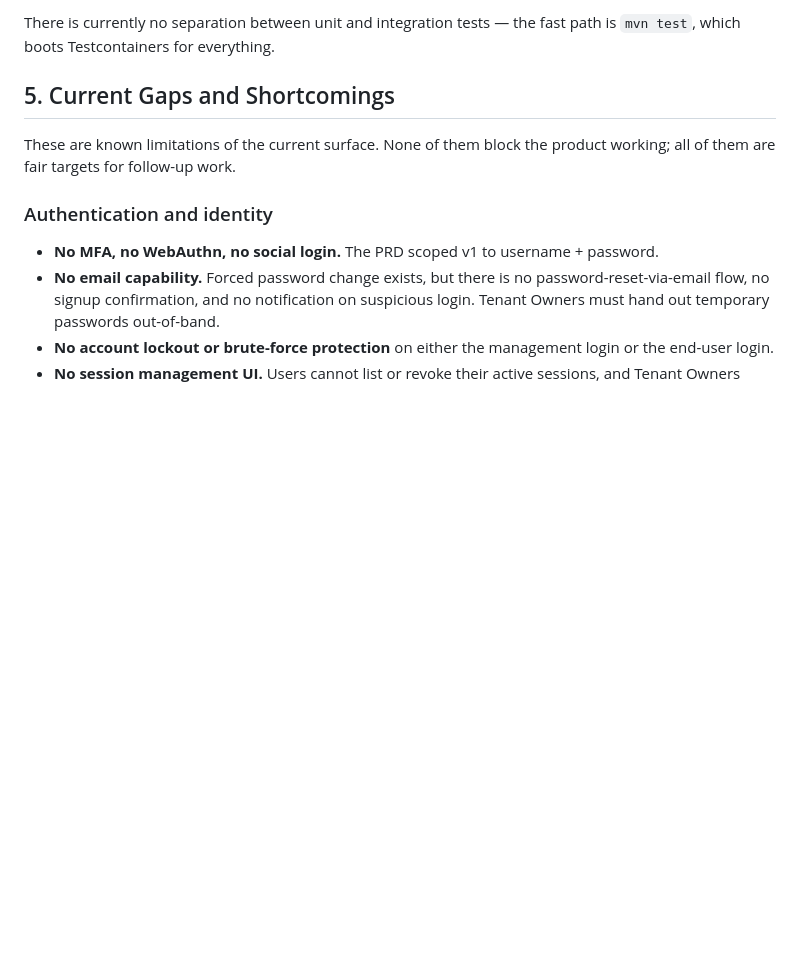
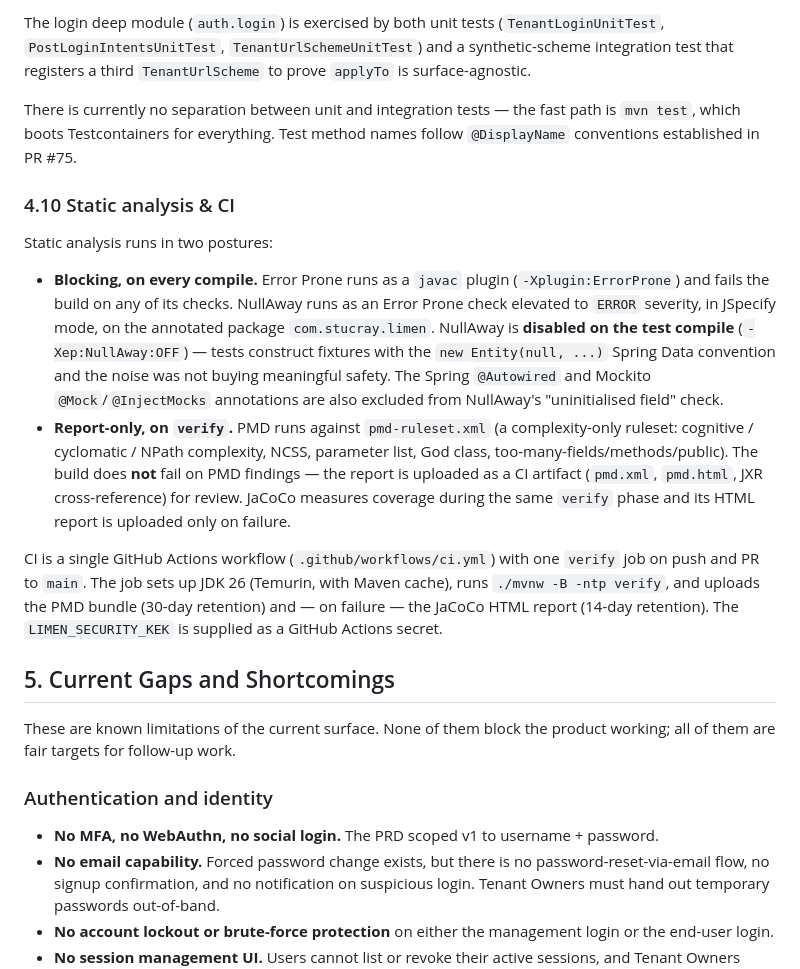
Before and after one commit to stucray/limen, a Markdown page: docs/ARCHITECTURE.md, the part around one of its changes. Rendered like a GitHub page; blank space fills up the shorter version.

```diff
--- a/docs/ARCHITECTURE.md
+++ b/docs/ARCHITECTURE.md
@@ -424,5 +437,16 @@ The suite is integration-heavy and runs against real Postgres via Testcontainers
 
-There is currently no separation between unit and integration tests — the fast path is `mvn test`, which boots Testcontainers for everything.
+The login deep module (`auth.login`) is exercised by both unit tests (`TenantLoginUnitTest`, `PostLoginIntentsUnitTest`, `TenantUrlSchemeUnitTest`) and a synthetic-scheme integration test that registers a third `TenantUrlScheme` to prove `applyTo` is surface-agnostic.
+
+There is currently no separation between unit and integration tests — the fast path is `mvn test`, which boots Testcontainers for everything. Test method names follow `@DisplayName` conventions established in PR #75.
+
+### 4.10 Static analysis & CI
+
+Static analysis runs in two postures:
+
+- **Blocking, on every compile.** Error Prone runs as a `javac` plugin (`-Xplugin:ErrorProne`) and fails the build on any of its checks. NullAway runs as an Error Prone check elevated to `ERROR` severity, in JSpecify mode, on the annotated package `com.stucray.limen`. NullAway is **disabled on the test compile** (`-Xep:NullAway:OFF`) — tests construct fixtures with the `new Entity(null, ...)` Spring Data convention and the noise was not buying meaningful safety. The Spring `@Autowired` and Mockito `@Mock`/`@InjectMocks` annotations are also excluded from NullAway's "uninitialised field" check.
+- **Report-only, on `verify`.** PMD runs against `pmd-ruleset.xml` (a complexity-only ruleset: cognitive / cyclomatic / NPath complexity, NCSS, parameter list, God class, too-many-fields/methods/public). The build does **not** fail on PMD findings — the report is uploaded as a CI artifact (`pmd.xml`, `pmd.html`, JXR cross-reference) for review. JaCoCo measures coverage during the same `verify` phase and its HTML report is uploaded only on failure.
+
+CI is a single GitHub Actions workflow (`.github/workflows/ci.yml`) with one `verify` job on push and PR to `main`. The job sets up JDK 26 (Temurin, with Maven cache), runs `./mvnw -B -ntp verify`, and uploads the PMD bundle (30-day retention) and — on failure — the JaCoCo HTML report (14-day retention). The `LIMEN_SECURITY_KEK` is supplied as a GitHub Actions secret.
 
 ## 5. Current Gaps and Shortcomings
 
```
Also changed, not shown: other parts of docs/ARCHITECTURE.md (+31 -18 lines), UBIQUITOUS_LANGUAGE.md (+2 -0 lines).
